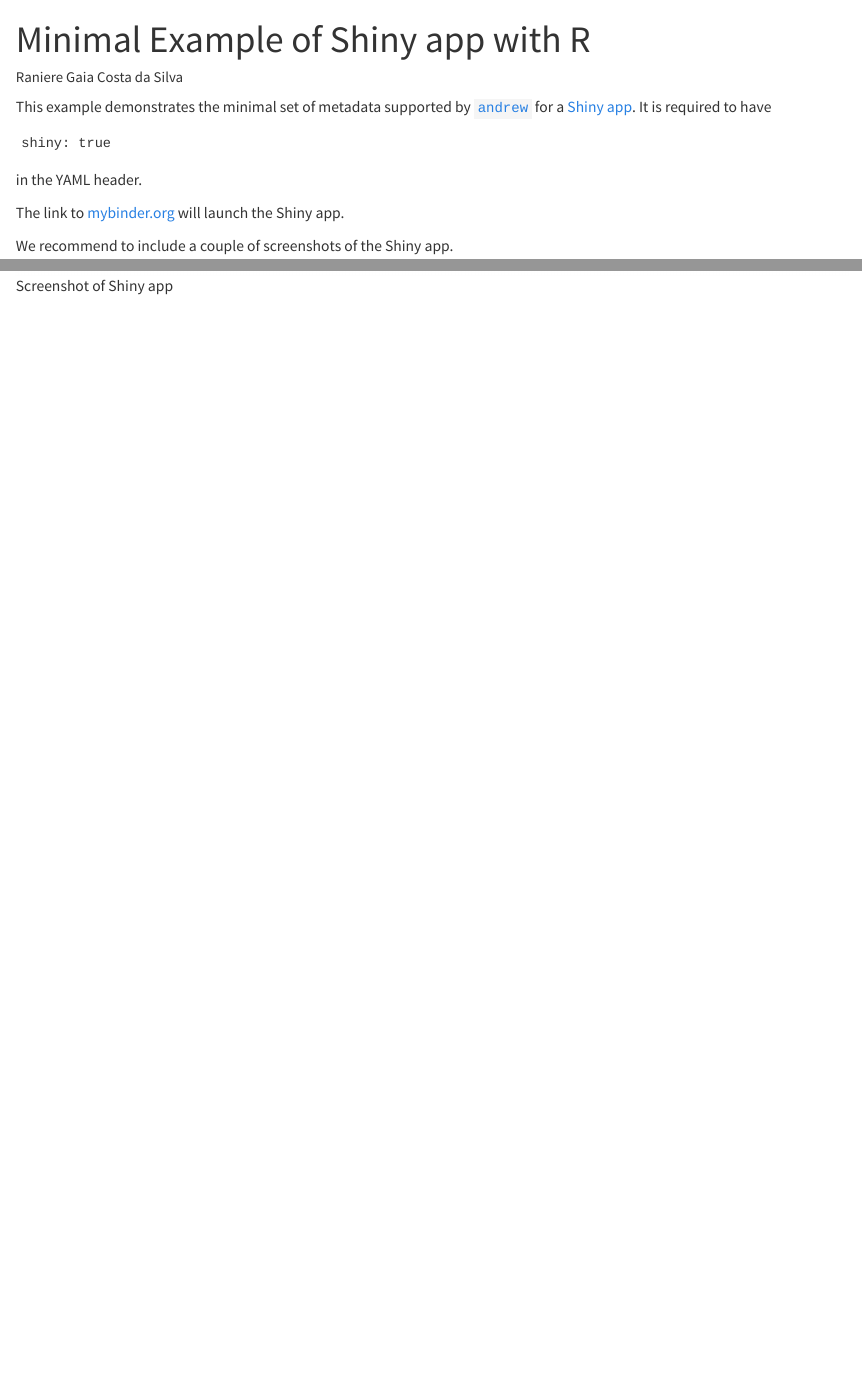
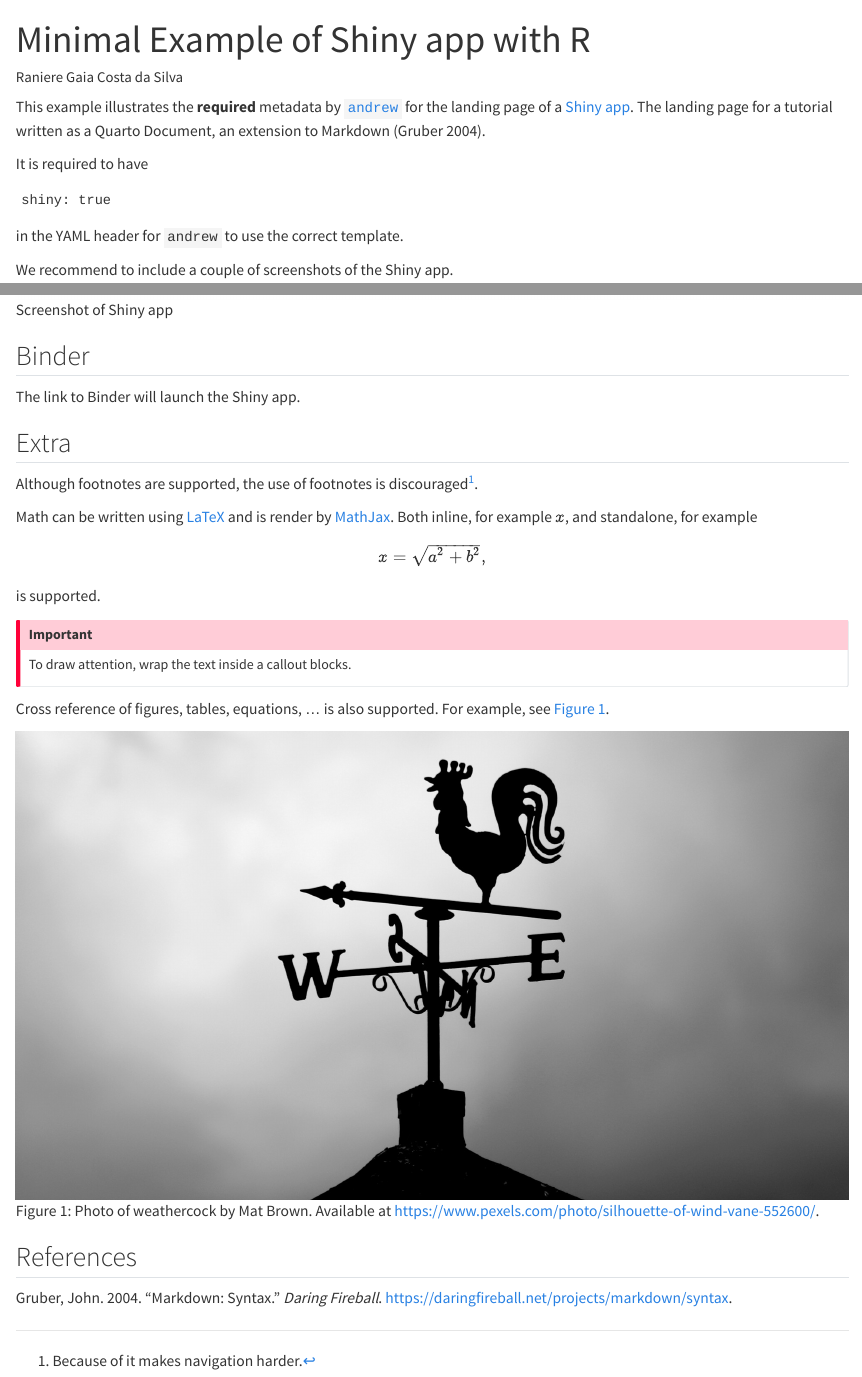
Before and after one commit to GESIS-Methods-Hub/minimal-example-shiny-rstats, a Quarto document (index.qmd): the page in a window 1100 px wide, from its top, and a second part further down, joined at a grey line. Rendered offline with R 4.5, knitr and Pandoc in place of Quarto, with nearby package versions.

Commit message:
Improve example

````diff
--- a/index.qmd
+++ b/index.qmd
@@ -8,15 +9,42 @@ image-alt: Incandescent light bulb on.
 ---
 
-This example demonstrates the minimal set of metadata supported by [`andrew`](https://github.com/GESIS-Methods-Hub/andrew) for a [Shiny app](https://shiny.posit.co/). It is required to have
+This example illustrates the **required** metadata by [`andrew`](https://github.com/GESIS-Methods-Hub/andrew) for the landing page of a [Shiny app](https://shiny.posit.co/). The landing page for a tutorial written as a Quarto Document, an extension to Markdown [@markdown2004].
+
+It is required to have
 
 ```
 shiny: true
 ```
 
-in the YAML header.
-
-The link to [mybinder.org](https://mybinder.org/) will launch the Shiny app.
+in the YAML header for `andrew` to use the correct template.
 
 We recommend to include a couple of screenshots of the Shiny app.
 
 ![Screenshot of Shiny app](img/screenshot.png)
+
+## Binder
+
+The link to Binder will launch the Shiny app.
+
+## Extra
+
+Although footnotes are supported, the use of footnotes is discouraged[^1].
+
+[^1]: Because of it makes navigation harder.
+
+Math can be written using [LaTeX](https://www.latex-project.org/) and is render by [MathJax](https://www.mathjax.org/). Both inline, for example $x$, and standalone, for example $$x = \sqrt{a^2 + b^2}\text{,}$$ is supported.
+
+::: {.callout-important}
+
+To draw attention, wrap the text inside a callout blocks.
+
+:::
+
+Cross reference of figures, tables, equations, ... is also supported. For example, see @fig-north.
+
+![Photo of weathercock by Mat Brown. Available at <https://www.pexels.com/photo/silhouette-of-wind-vane-552600/>.](img/north.jpg){#fig-north}
+
+## References
+
+::: {#refs}
+:::
--- /dev/null
+++ b/references.bib
@@ -0,0 +1,7 @@
+@misc{markdown2004,
+    title={Markdown: Syntax},
+    url={https://daringfireball.net/projects/markdown/syntax},
+    journal={Daring Fireball},
+    author={Gruber, John},
+    year={2004}
+}
````
Also changed, not shown: img/north.jpg (added), index.qmd (1 more changed lines).
